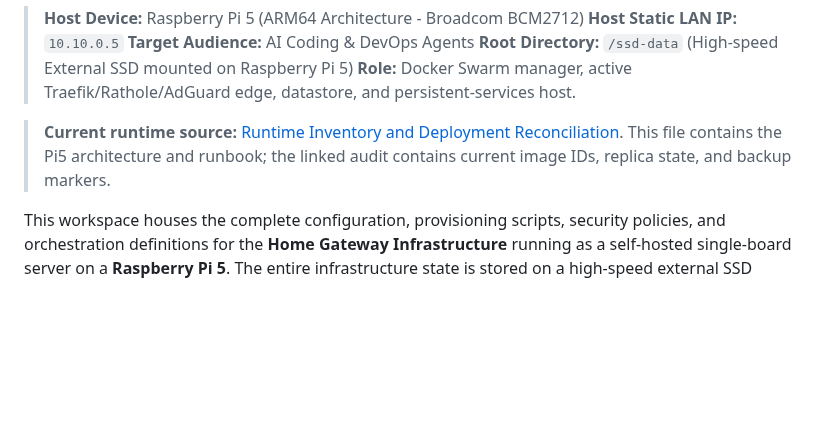
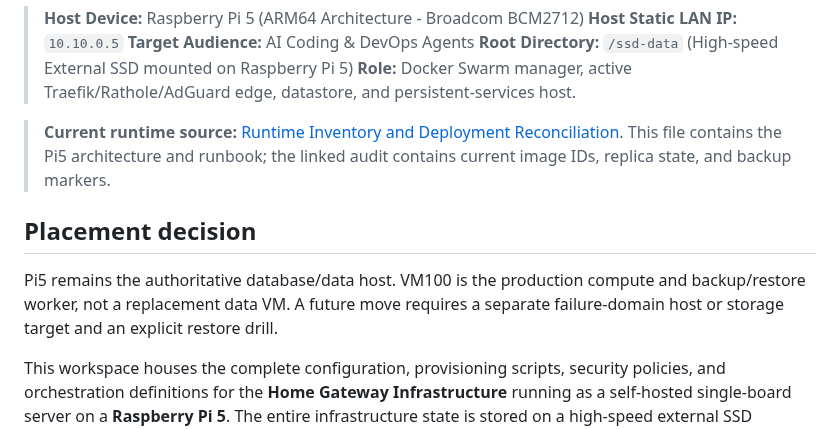
Before and after one commit to dungxbuif/Homelab, a Markdown page: docs/PI.md, the part around the change. Rendered like a GitHub page; blank space fills up the shorter version.

```diff
--- a/docs/PI.md
+++ b/docs/PI.md
@@ -10,6 +10,12 @@ timestamp: 2026-10-13T00:00:00+07:00
 > **Host Device:** Raspberry Pi 5 (ARM64 Architecture - Broadcom BCM2712) **Host Static LAN IP:** `10.10.0.5` **Target Audience:** AI Coding & DevOps Agents **Root Directory:** `/ssd-data` (High-speed External SSD mounted on Raspberry Pi 5) **Role:** Docker Swarm manager, active Traefik/Rathole/AdGuard edge, datastore, and persistent-services host.
 
 > **Current runtime source:** [Runtime Inventory and Deployment Reconciliation](./deployments/runtime-inventory-2026-10-13.md). This file contains the Pi5 architecture and runbook; the linked audit contains current image IDs, replica state, and backup markers.
+
+## Placement decision
+
+Pi5 remains the authoritative database/data host. VM100 is the production compute
+and backup/restore worker, not a replacement data VM. A future move requires a
+separate failure-domain host or storage target and an explicit restore drill.
 
 This workspace houses the complete configuration, provisioning scripts, security policies, and orchestration definitions for the **Home Gateway Infrastructure** running as a self-hosted single-board server on a **Raspberry Pi 5**. The entire infrastructure state is stored on a high-speed external SSD mounted at `/ssd-data`.
 
```
Also changed, not shown: docs/BACKLOG.md (+2 -2 lines).
